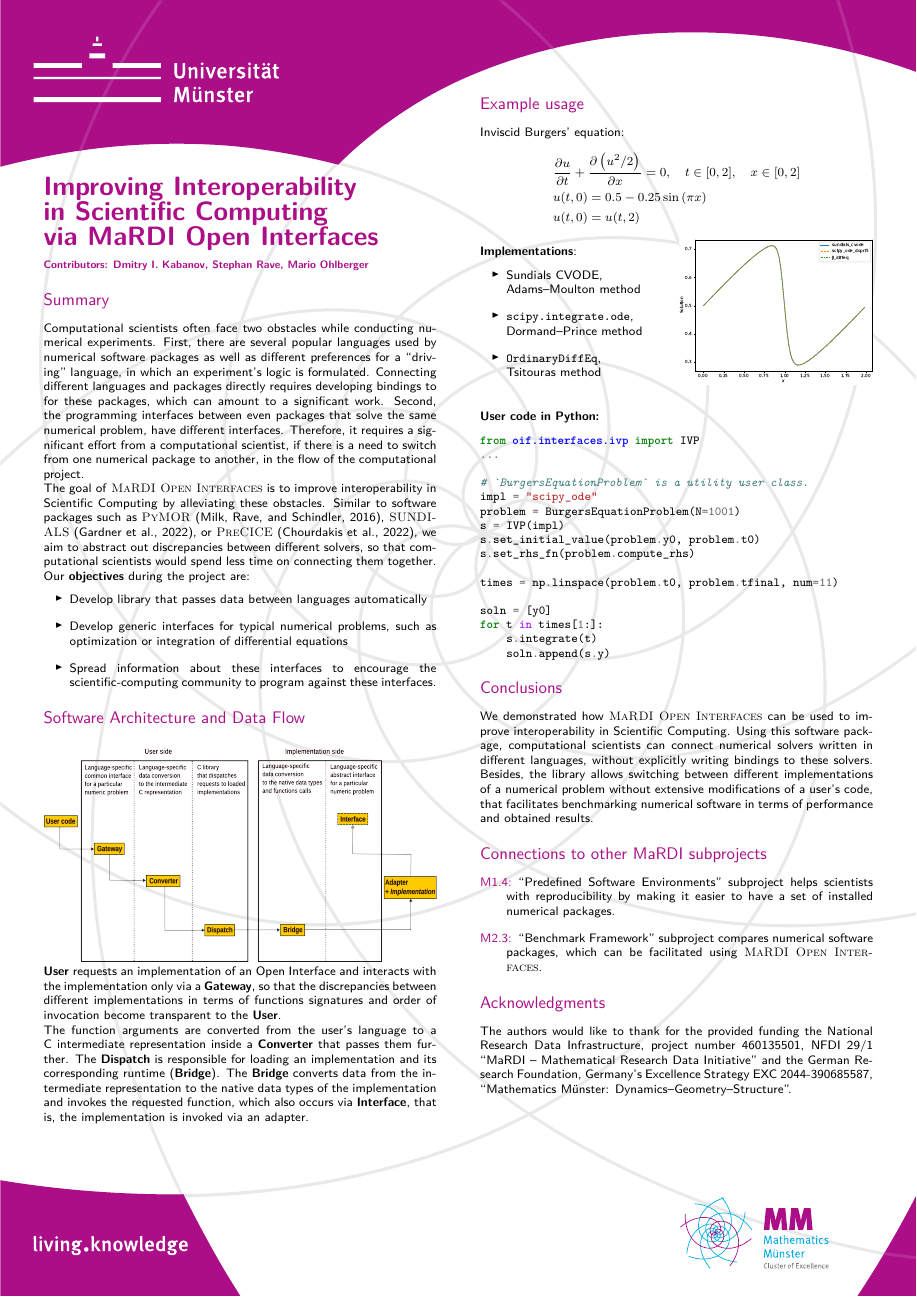
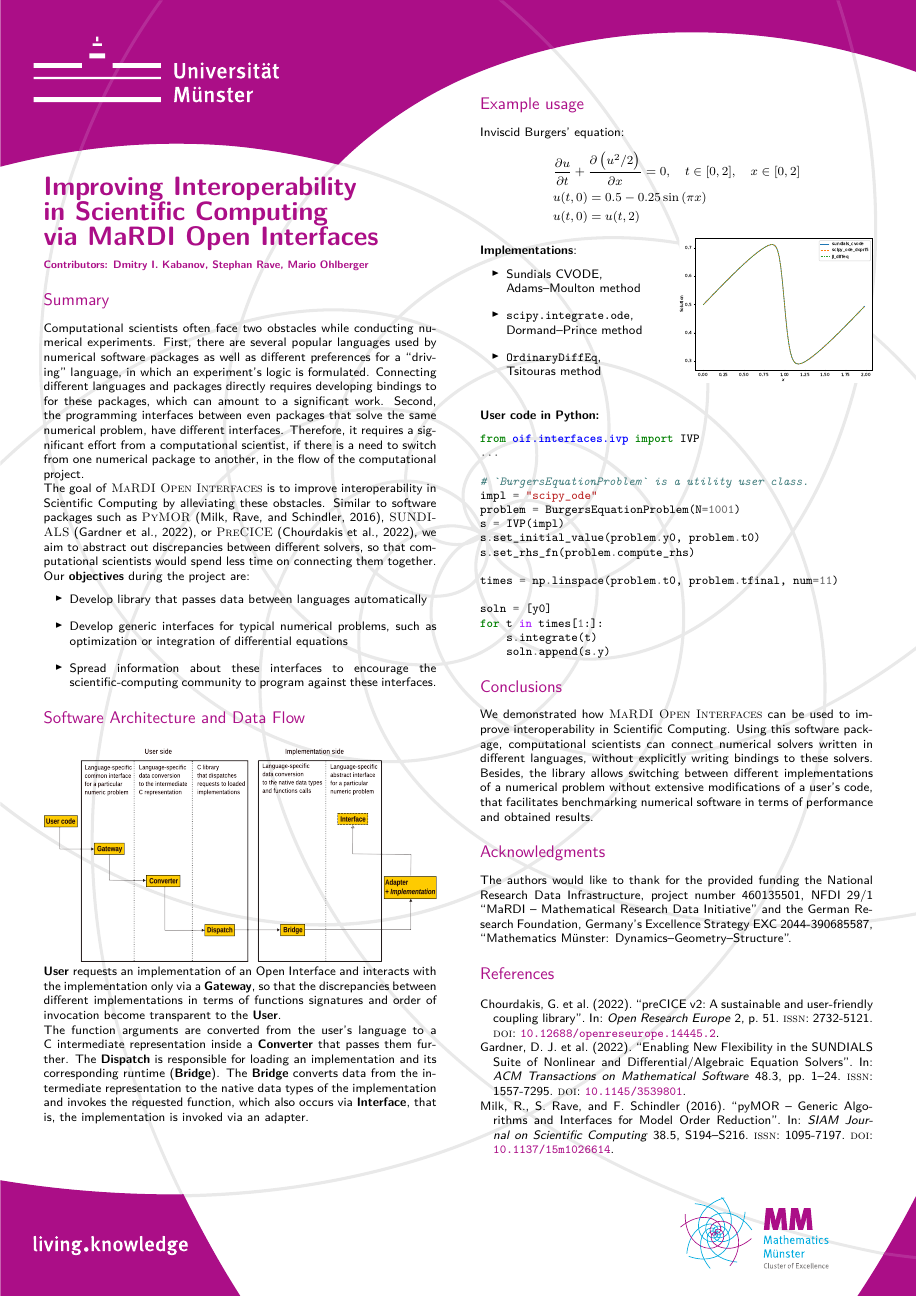
Before and after one commit to dmitry-kabanov/poster-mardi-open-interfaces, a LaTeX poster (mardi-annual-meeting-2024-open-interfaces.tex): page 1 of 2 before the commit and the whole page after it. Compiled offline with pdfLaTeX.

Commit message:
Comment out "Connections to other MaRDI subprojects"
There is no space left for this section.

```diff
--- a/mardi-annual-meeting-2024-open-interfaces.tex
+++ b/mardi-annual-meeting-2024-open-interfaces.tex
@@ -154,16 +154,16 @@ that facilitates benchmarking numerical software in terms of performance
 and obtained results.
 
 
-\section*{Connections to other MaRDI subprojects}
+% \section*{Connections to other MaRDI subprojects}
 
-\begin{itemize}[align=left]
-  \item[\color{CEmphasis1}M1.4:] ``Predefined Software Environments'' subproject
-        helps scientists with reproducibility by making it easier to have
-        a set of installed numerical packages.
-  \item[\color{CEmphasis1}M2.3:] ``Benchmark Framework'' subproject
-        compares numerical software packages, which can be facilitated
-        using \OIF{}.
-\end{itemize}
+% \begin{itemize}[align=left]
+%   \item[\color{CEmphasis1}M1.4:] ``Predefined Software Environments'' subproject
+%         helps scientists with reproducibility by making it easier to have
+%         a set of installed numerical packages.
+%   \item[\color{CEmphasis1}M2.3:] ``Benchmark Framework'' subproject
+%         compares numerical software packages, which can be facilitated
+%         using \OIF{}.
+% \end{itemize}
 
 \section*{Acknowledgments}
 The authors would like to thank for the provided funding
```
